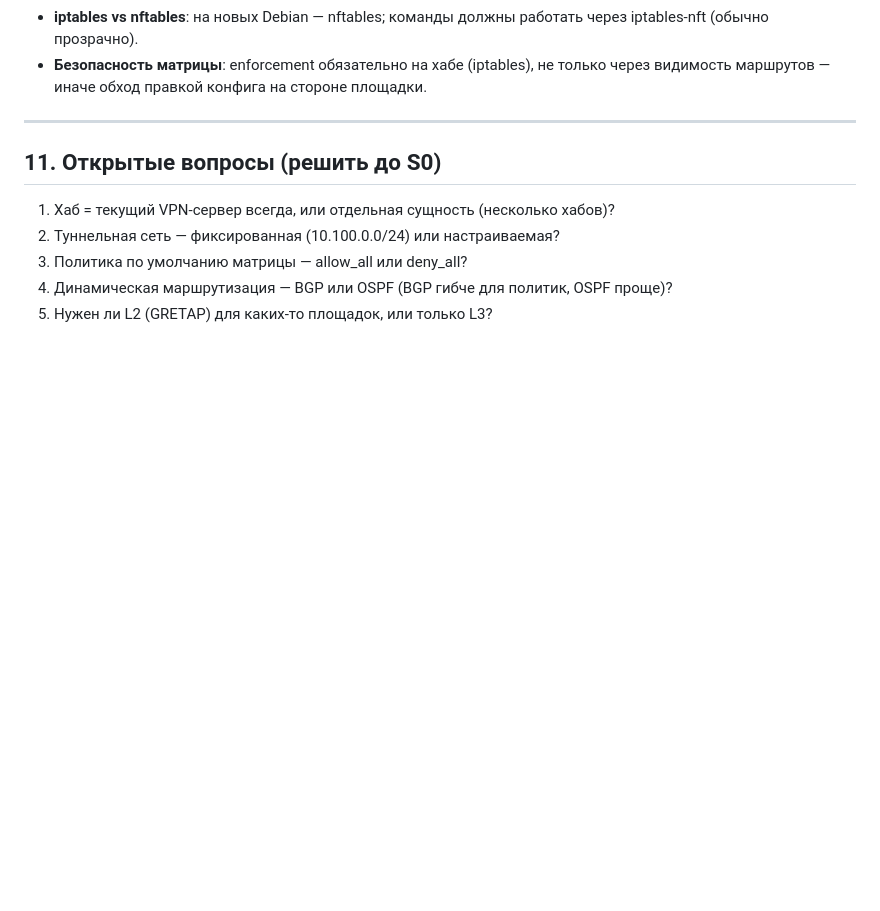
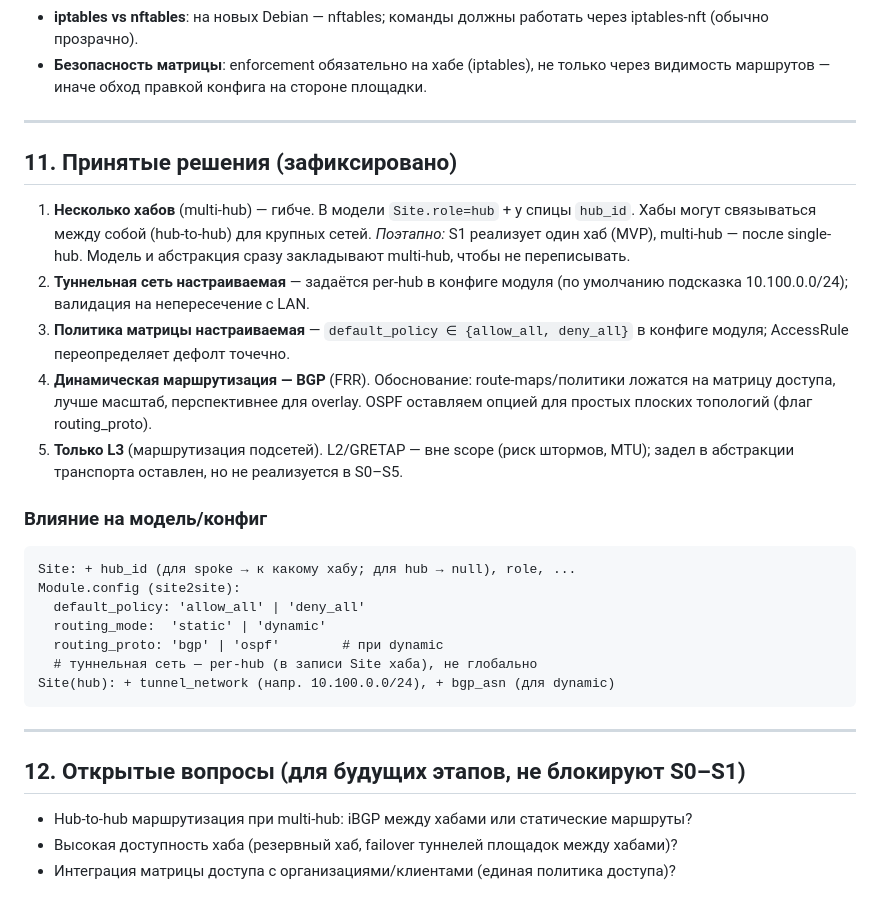
Before and after one commit to DATKAI/click_vpn, a Markdown page: docs/SITE2SITE_DESIGN.md, the part around the change. Drawn GitHub-style; blank space fills up the shorter version.

Commit message:
docs: зафиксированы решения по дизайну s2s (multi-hub, BGP, L3, настройки)
Multi-hub в модели (S1 — один хаб MVP), туннельная сеть и политика
матрицы настраиваемые, динамика на BGP (OSPF опцией), только L3.
Влияние на модель/конфиг описано. Открытые вопросы перенесены в будущие
этапы (hub-to-hub, HA, интеграция с организациями).

Co-Authored-By: Claude Opus 4.8 <noreply@anthropic.com>

````diff
--- a/docs/SITE2SITE_DESIGN.md
+++ b/docs/SITE2SITE_DESIGN.md
@@ -214,10 +214,37 @@ GET    /api/s2s/status                состояние туннелей
 
 ---
 
-## 11. Открытые вопросы (решить до S0)
+## 11. Принятые решения (зафиксировано)
 
-1. Хаб = текущий VPN-сервер всегда, или отдельная сущность (несколько хабов)?
-2. Туннельная сеть — фиксированная (10.100.0.0/24) или настраиваемая?
-3. Политика по умолчанию матрицы — allow_all или deny_all?
-4. Динамическая маршрутизация — BGP или OSPF (BGP гибче для политик, OSPF проще)?
-5. Нужен ли L2 (GRETAP) для каких-то площадок, или только L3?
+1. **Несколько хабов** (multi-hub) — гибче. В модели `Site.role=hub` + у спицы
+   `hub_id`. Хабы могут связываться между собой (hub-to-hub) для крупных сетей.
+   *Поэтапно:* S1 реализует один хаб (MVP), multi-hub — после single-hub.
+   Модель и абстракция сразу закладывают multi-hub, чтобы не переписывать.
+2. **Туннельная сеть настраиваемая** — задаётся per-hub в конфиге модуля
+   (по умолчанию подсказка 10.100.0.0/24); валидация на непересечение с LAN.
+3. **Политика матрицы настраиваемая** — `default_policy ∈ {allow_all, deny_all}`
+   в конфиге модуля; AccessRule переопределяет дефолт точечно.
+4. **Динамическая маршрутизация — BGP** (FRR). Обоснование: route-maps/политики
+   ложатся на матрицу доступа, лучше масштаб, перспективнее для overlay.
+   OSPF оставляем опцией для простых плоских топологий (флаг routing_proto).
+5. **Только L3** (маршрутизация подсетей). L2/GRETAP — вне scope (риск штормов,
+   MTU); задел в абстракции транспорта оставлен, но не реализуется в S0–S5.
+
+### Влияние на модель/конфиг
+```
+Site: + hub_id (для spoke → к какому хабу; для hub → null), role, ...
+Module.config (site2site):
+  default_policy: 'allow_all' | 'deny_all'
+  routing_mode:  'static' | 'dynamic'
+  routing_proto: 'bgp' | 'ospf'        # при dynamic
+  # туннельная сеть — per-hub (в записи Site хаба), не глобально
+Site(hub): + tunnel_network (напр. 10.100.0.0/24), + bgp_asn (для dynamic)
+```
+
+---
+
+## 12. Открытые вопросы (для будущих этапов, не блокируют S0–S1)
+
+- Hub-to-hub маршрутизация при multi-hub: iBGP между хабами или статические маршруты?
+- Высокая доступность хаба (резервный хаб, failover туннелей площадок между хабами)?
+- Интеграция матрицы доступа с организациями/клиентами (единая политика доступа)?
````
